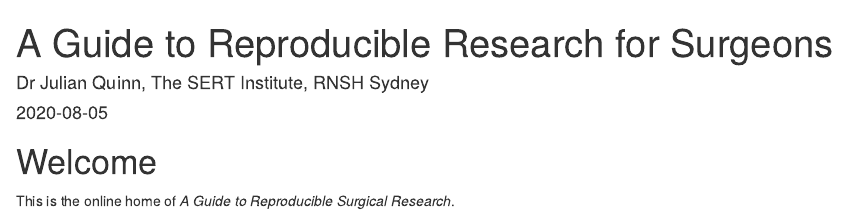
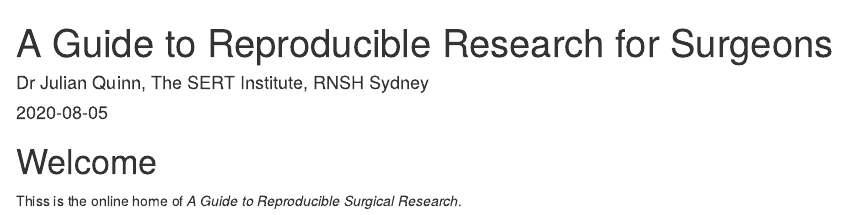
Before and after one commit to rd-piper/A-Guide-to-reproducible-surgical-research, an R Markdown document (index.Rmd): the page in a window 1100 px wide, from its top. Rendered offline with R 4.5, knitr and Pandoc, with nearby package versions; drawn as R Markdown's standard HTML page in place of the format the file asks for; a font, style sheet, LaTeX package, included part or bibliography that could not be used is replaced or left out.

Commit message:
Update index.Rmd

````diff
--- a/index.Rmd
+++ b/index.Rmd
@@ -29,7 +29,7 @@ is_html = knitr::is_html_output()
 ```{asis index-2, echo=is_html}
 # Welcome {-}
 
-This is the online home of *A Guide to Reproducible Surgical Research*.
+Thiss is the online home of *A Guide to Reproducible Surgical Research*.
 
 <a href=""><img src="images/cover.png" width="250" height="375" alt="The geocompr book cover" align="right" style="margin: 0 1em 0 1em" /></a>
 
````
